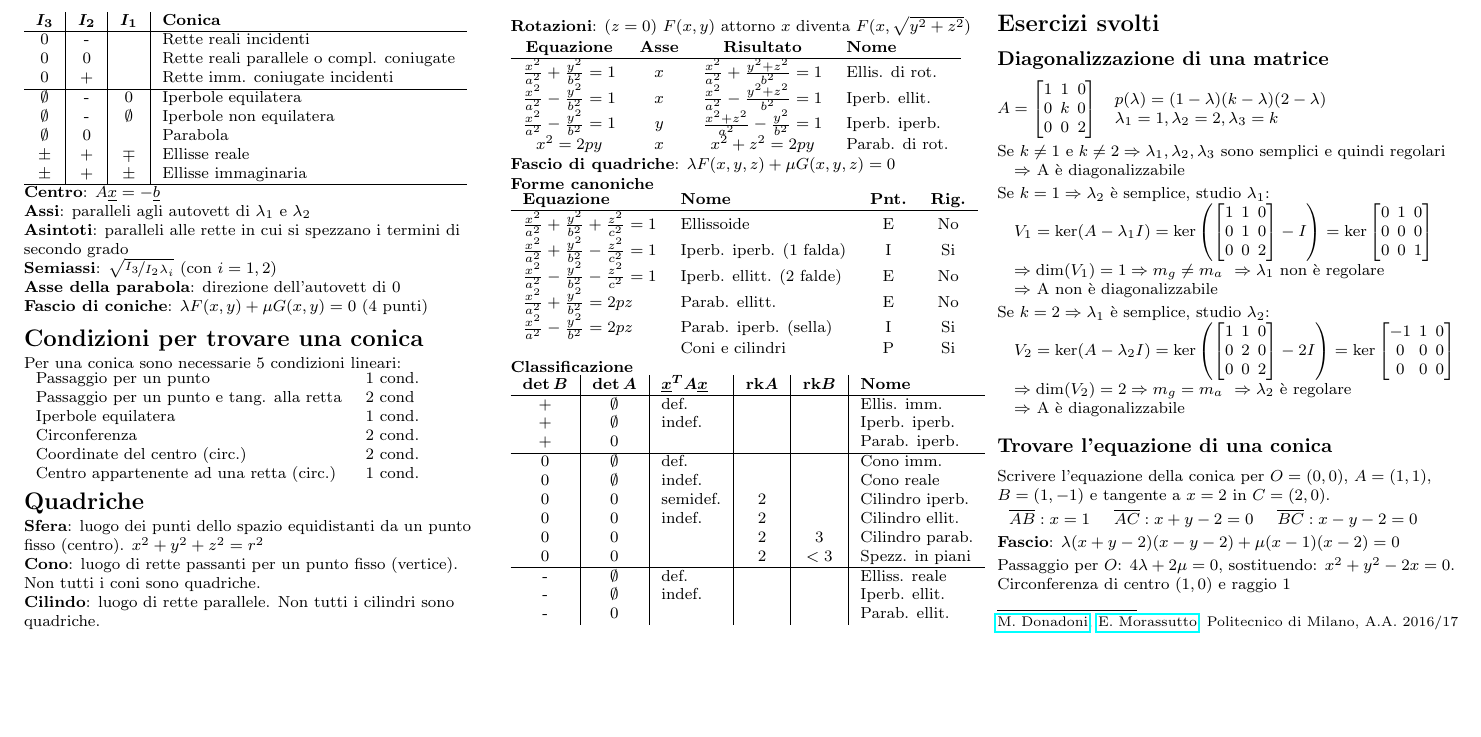
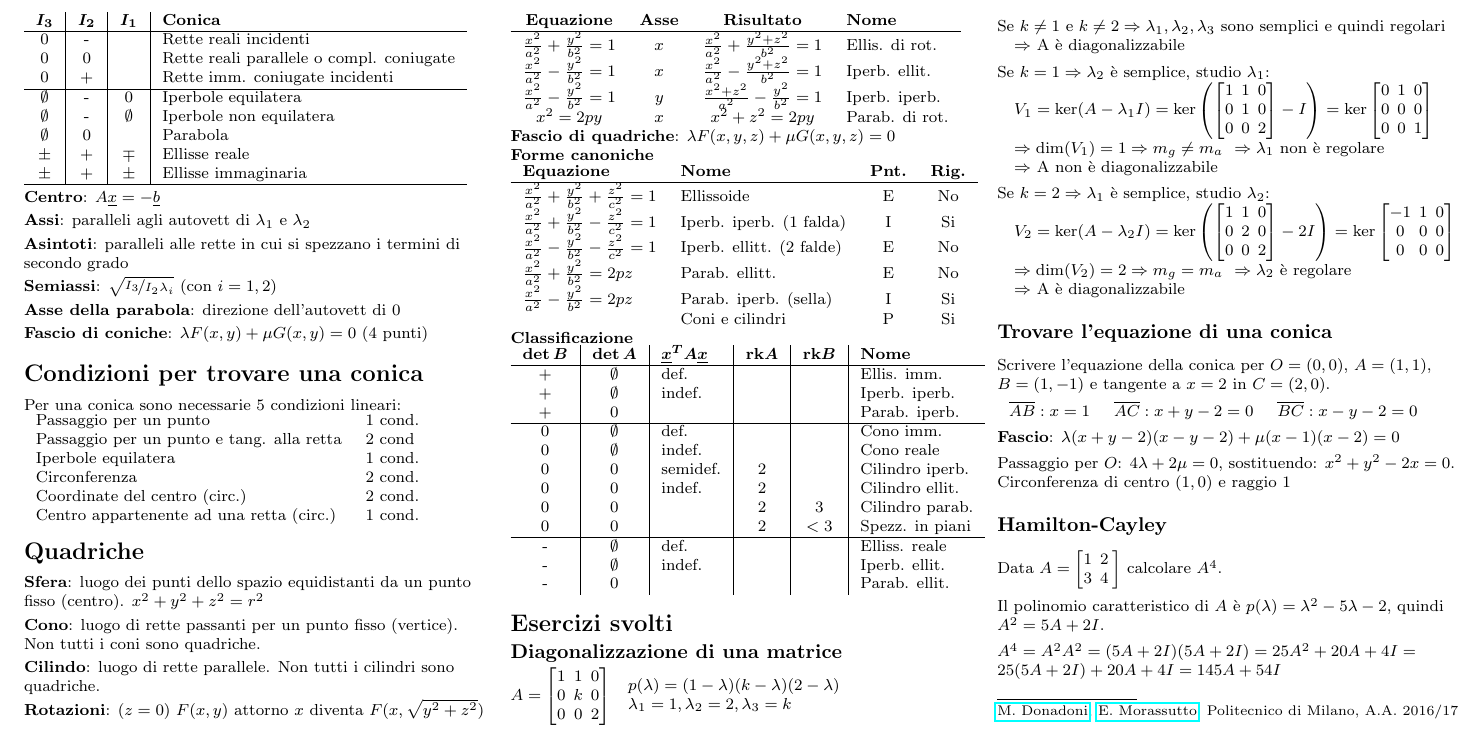
Before and after one commit to polimi-cheatsheet/GAL-cheatsheet, a LaTeX document (geometria2.tex, which reads esercizi/2.hamilton-cayley.tex): part of page 2 of 2, cut so that both start at the same text, the shorter picture padded with empty space. Compiled offline with pdfLaTeX.

Commit message:
Aggiunto esercizio su Hamilton-Cayley

```diff
--- /dev/null
+++ b/esercizi/2.hamilton-cayley.tex
@@ -0,0 +1,13 @@
+\subsection{Hamilton-Cayley}
+
+Data $A = \left[
+\arraycolsep=2.0pt\def\arraystretch{1.0}
+\begin{array}{@{}ccc@{}}
+1 & 2 \\
+3 & 4 \\
+\end{array}
+\right]$ calcolare $A^4$.
+
+Il polinomio caratteristico di $A$ è $p(\lambda) = \lambda^2-5\lambda-2$, quindi $A^2=5A+2I$.
+
+$A^4 = A^2A^2 = (5A+2I)(5A+2I) = 25A^2+20A+4I = 25(5A+2I)+20A+4I = 145A + 54I$
--- a/geometria2.tex
+++ b/geometria2.tex
@@ -36,6 +36,7 @@
 \section{Esercizi svolti}
 \input{esercizi/2.diagonalizzazione.tex}
 \input{esercizi/2.conica-per-4-punti-tg-1-retta.tex}
+\input{esercizi/2.hamilton-cayley.tex}
 
 %%%%%%%%%%%%%%%%%%%%%%%%%%%%%%%%%%%%%%%%%%%%%%%%%%%%%%%%%%%%%%%%%%%%%%%%%%%%%%%%
 \rule{0.3\linewidth}{0.25pt}
```
